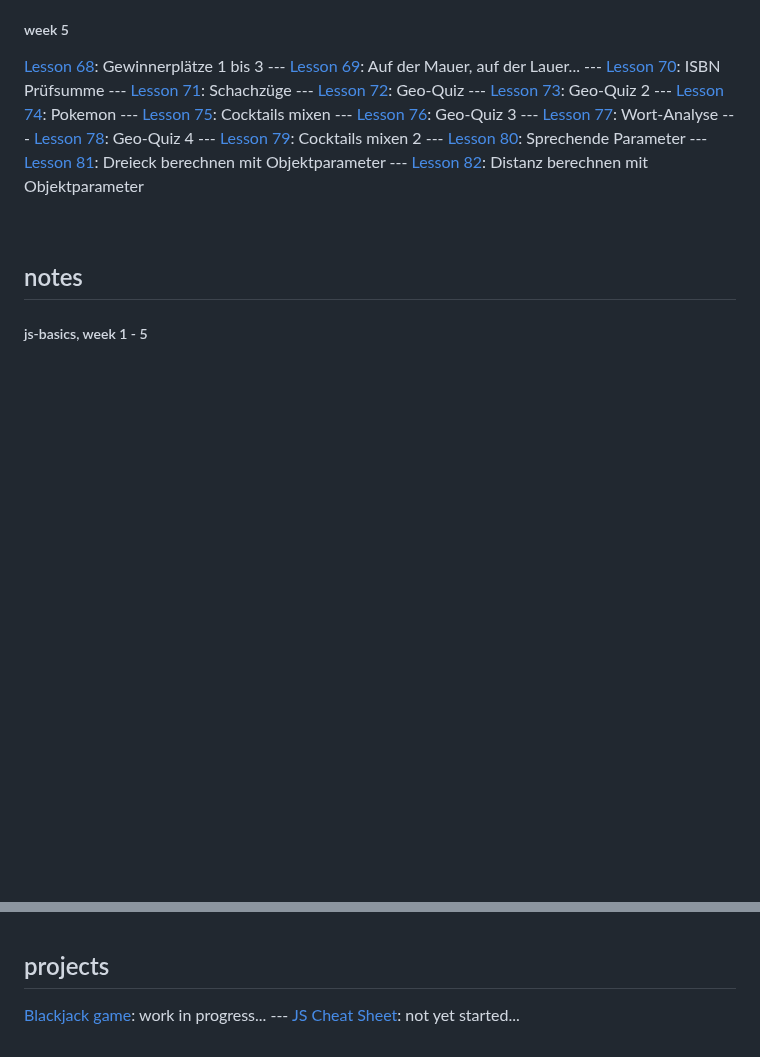
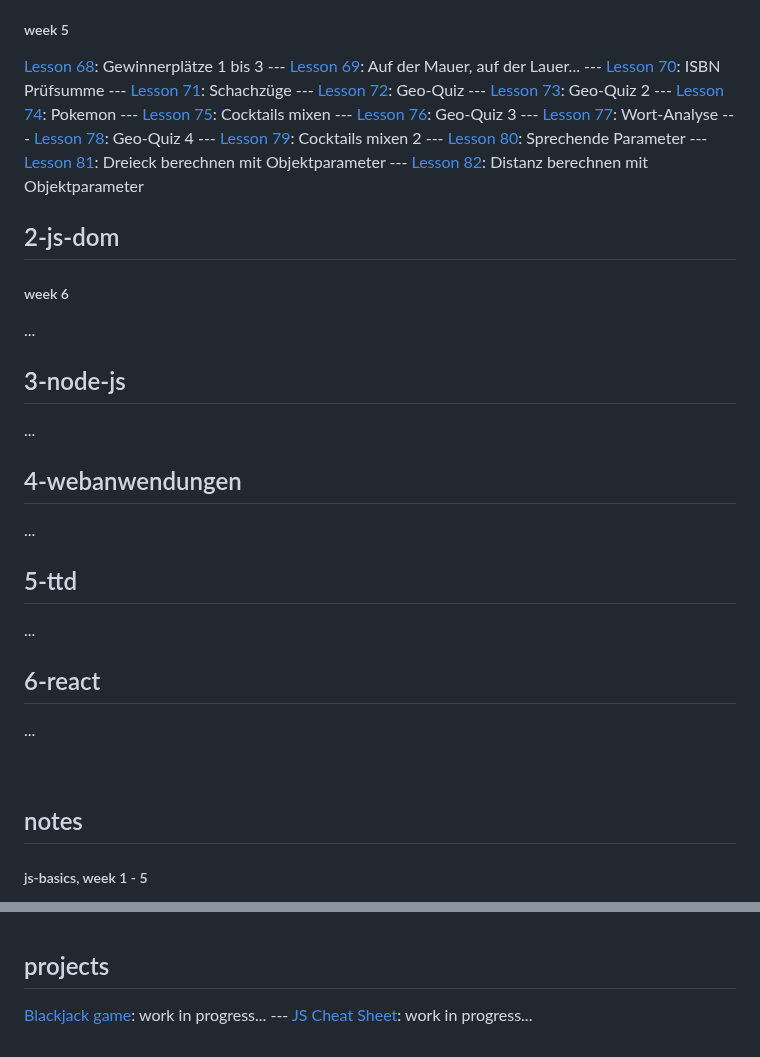
Before and after one commit to andreasgeier/js-lessons, a Markdown page: README.md, 2 parts joined by grey strips. Drawn GitHub-style; blank space fills up the shorter version.

```diff
--- a/README.md
+++ b/README.md
@@ -96,6 +96,28 @@
 --- [Lesson 81](1-js-basics/day24-lesson81.html): Dreieck berechnen mit Objektparameter
 --- [Lesson 82](1-js-basics/day24-lesson82.html): Distanz berechnen mit Objektparameter
 
+## 2-js-dom
+
+##### week 6
+
+...
+
+## 3-node-js
+
+...
+
+## 4-webanwendungen
+
+...
+
+## 5-ttd
+
+...
+
+## 6-react
+
+...
+
 <br>
 
 ## notes
@@ -127,4 +149,4 @@
 ## projects
 
 [Blackjack game](projects/blackjack.html): work in progress...
---- [JS Cheat Sheet](projects/js-cheatsheet.html): not yet started...
+--- [JS Cheat Sheet](projects/js-cheatsheet.html): work in progress...
```
